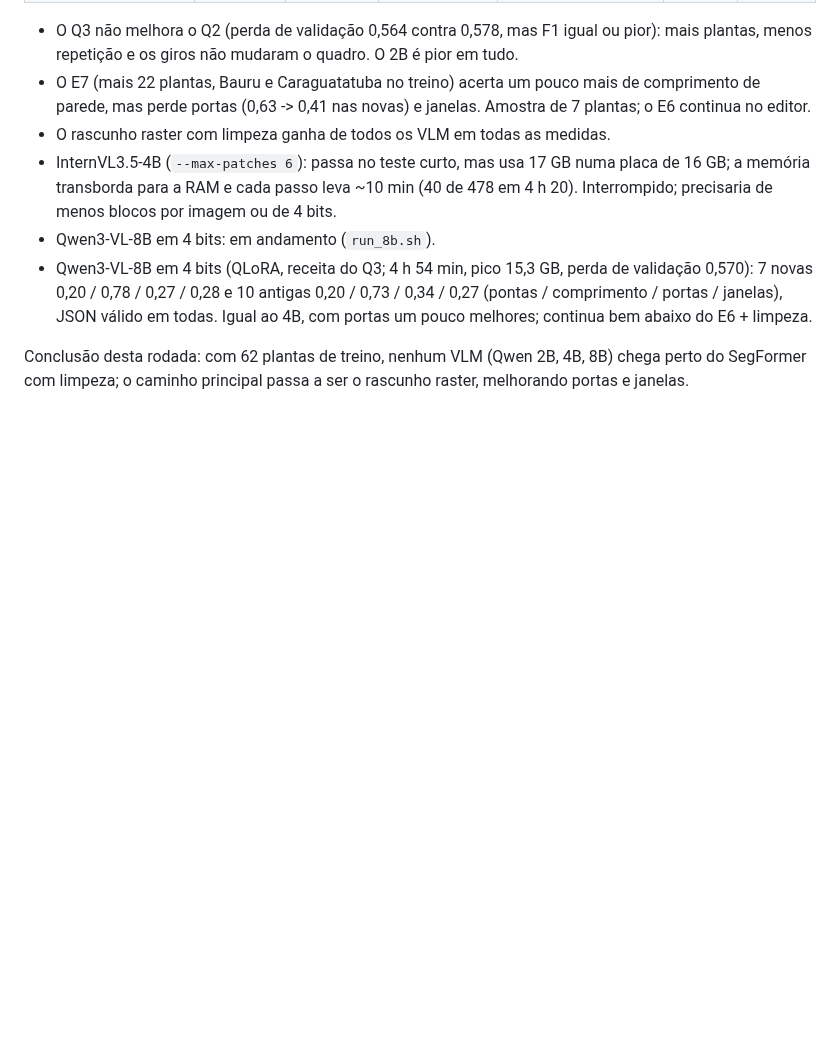
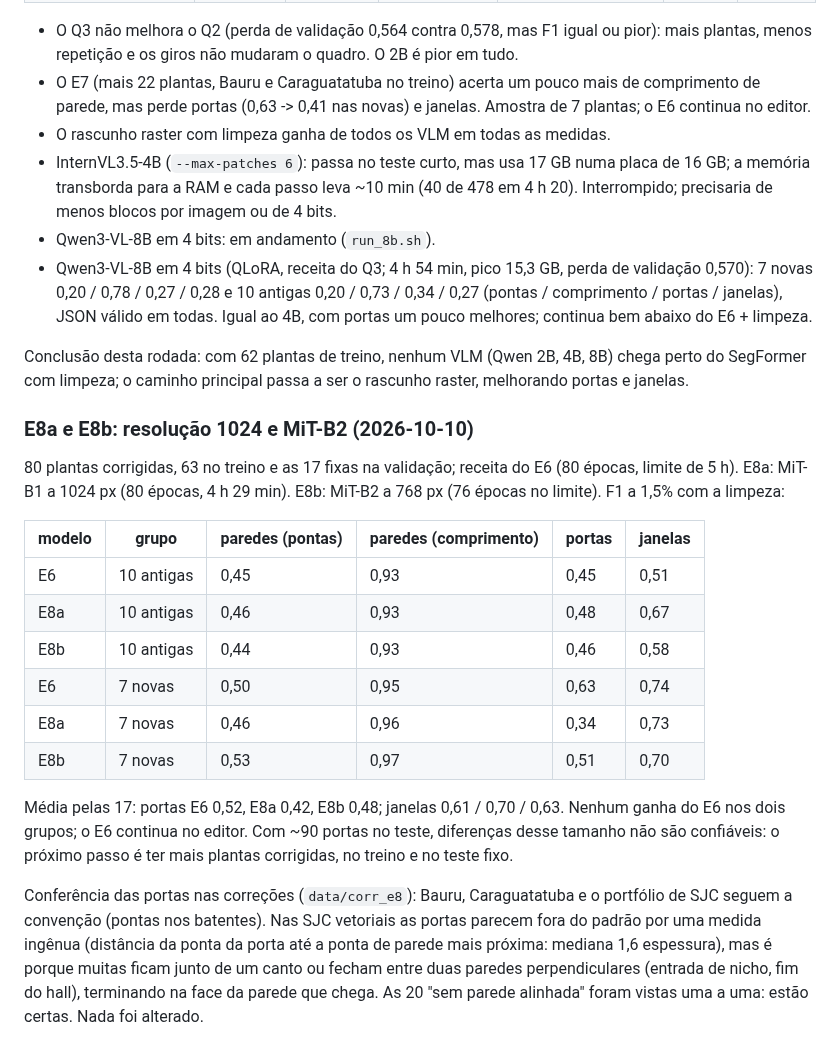
Before and after one commit to maxrosan/WallExtractor, a Markdown page: docs/experimentos.md, the part around the change. Rendered like a GitHub page; blank space fills up the shorter version.

Commit message:
Docs: E8a (1024 px) and E8b (MiT-B2); door labels checked, none changed
Co-Authored-By: Claude Opus 5.5 <noreply@anthropic.com>

```diff
--- a/docs/experimentos.md
+++ b/docs/experimentos.md
@@ -740,3 +740,32 @@ F1 a 1,5% do lado maior nas 17 plantas fixas. Rascunhos raster medidos com
 Conclusão desta rodada: com 62 plantas de treino, nenhum VLM (Qwen 2B, 4B,
 8B) chega perto do SegFormer com limpeza; o caminho principal passa a ser o
 rascunho raster, melhorando portas e janelas.
+
+### E8a e E8b: resolução 1024 e MiT-B2 (2026-10-10)
+
+80 plantas corrigidas, 63 no treino e as 17 fixas na validação; receita do
+E6 (80 épocas, limite de 5 h). E8a: MiT-B1 a 1024 px (80 épocas, 4 h 29 min).
+E8b: MiT-B2 a 768 px (76 épocas no limite). F1 a 1,5% com a limpeza:
+
+| modelo | grupo | paredes (pontas) | paredes (comprimento) | portas | janelas |
+|---|---|---|---|---|---|
+| E6 | 10 antigas | 0,45 | 0,93 | 0,45 | 0,51 |
+| E8a | 10 antigas | 0,46 | 0,93 | 0,48 | 0,67 |
+| E8b | 10 antigas | 0,44 | 0,93 | 0,46 | 0,58 |
+| E6 | 7 novas | 0,50 | 0,95 | 0,63 | 0,74 |
+| E8a | 7 novas | 0,46 | 0,96 | 0,34 | 0,73 |
+| E8b | 7 novas | 0,53 | 0,97 | 0,51 | 0,70 |
+
+Média pelas 17: portas E6 0,52, E8a 0,42, E8b 0,48; janelas 0,61 / 0,70 /
+0,63. Nenhum ganha do E6 nos dois grupos; o E6 continua no editor. Com ~90
+portas no teste, diferenças desse tamanho não são confiáveis: o próximo
+passo é ter mais plantas corrigidas, no treino e no teste fixo.
+
+Conferência das portas nas correções (`data/corr_e8`): Bauru, Caraguatatuba e
+o portfólio de SJC seguem a convenção (pontas nos batentes). Nas SJC
+vetoriais as portas parecem fora do padrão por uma medida ingênua (distância
+da ponta da porta até a ponta de parede mais próxima: mediana 1,6 espessura),
+mas é porque muitas ficam junto de um canto ou fecham entre duas paredes
+perpendiculares (entrada de nicho, fim do hall), terminando na face da parede
+que chega. As 20 "sem parede alinhada" foram vistas uma a uma: estão certas.
+Nada foi alterado.
```
